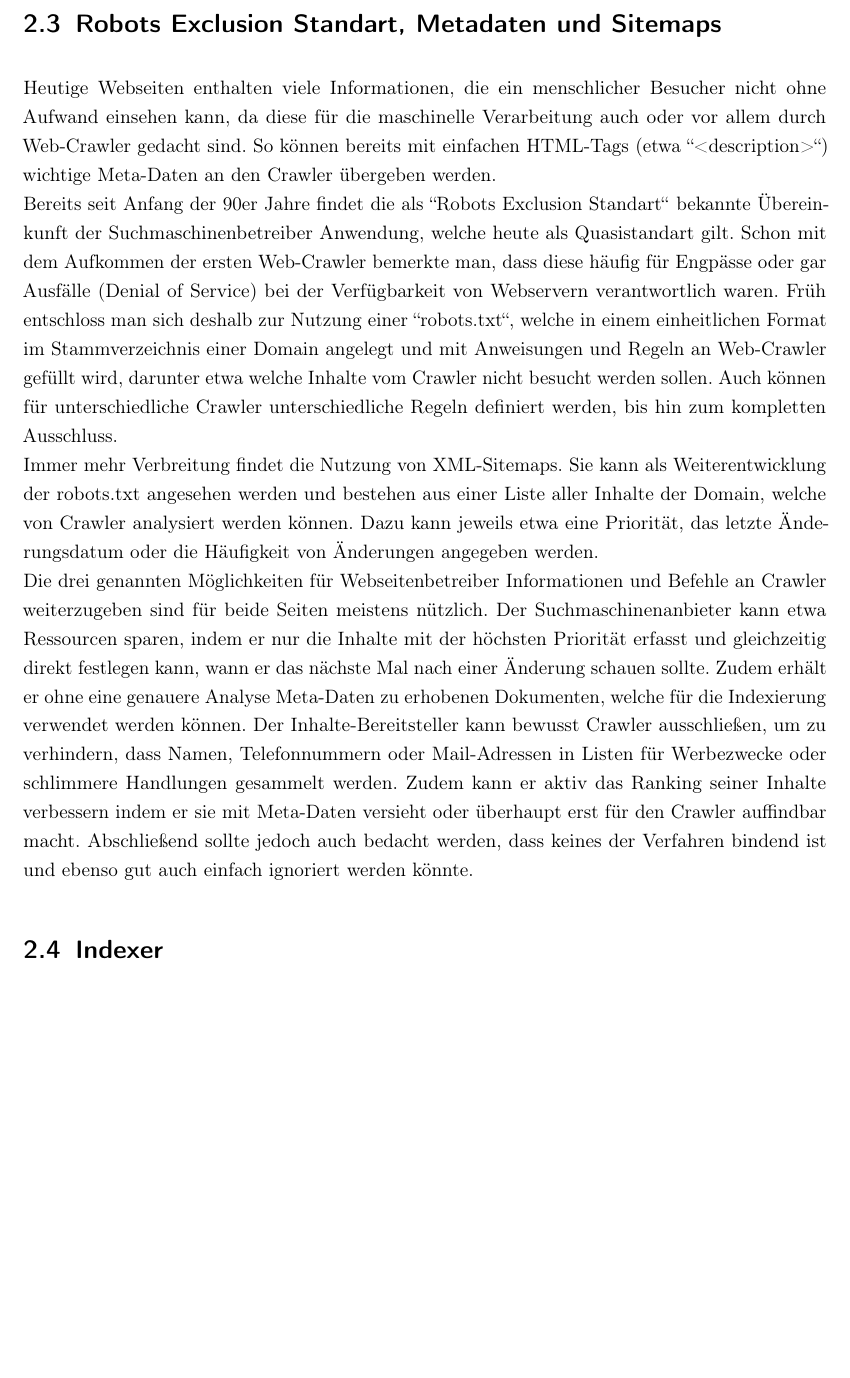
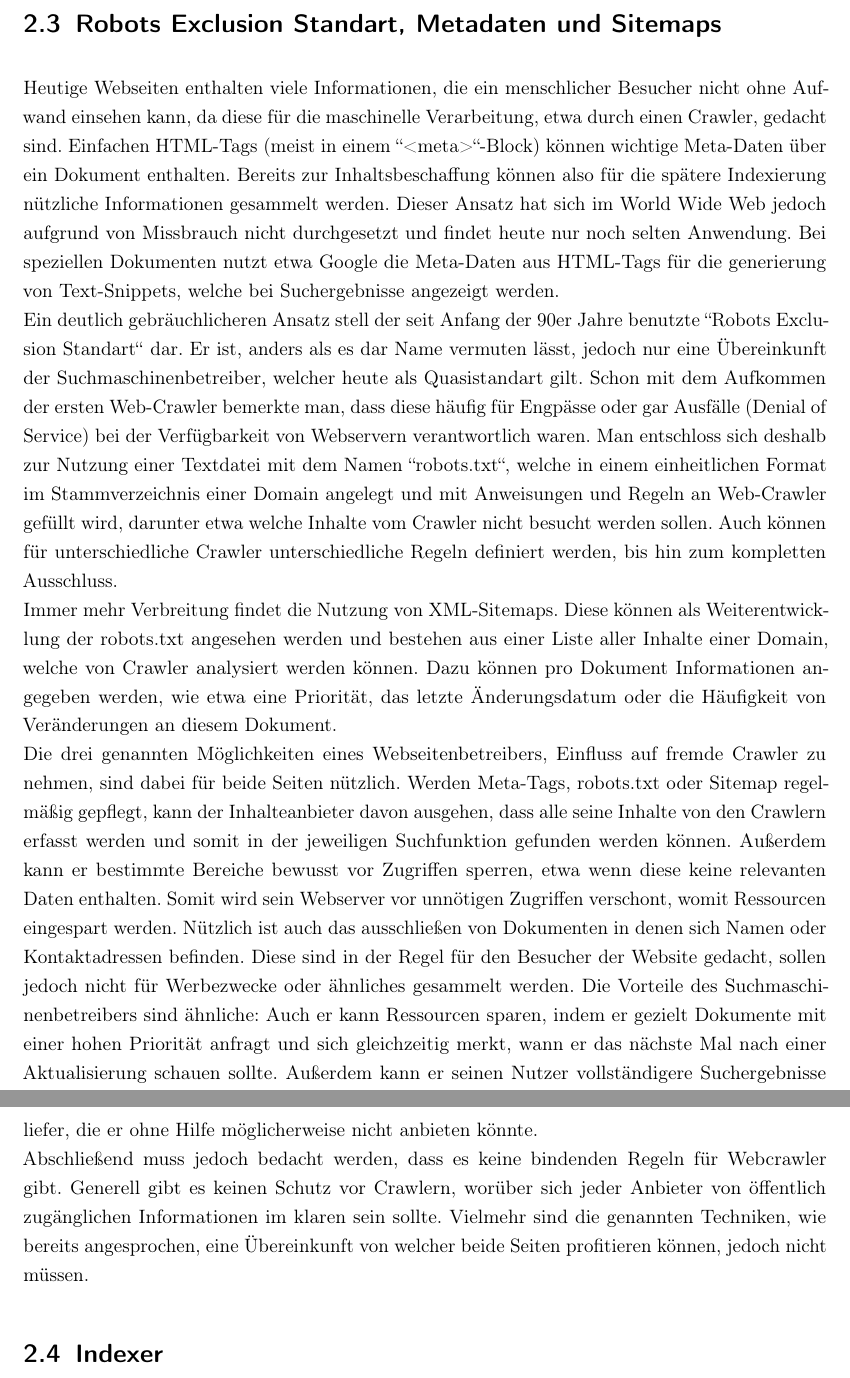
Before and after one commit to Mistscream/logbuch, a LaTeX document (main.tex, which reads tex/einleitung.tex): part of page 6 of 19 before the commit and two parts of pages 6 and 7 of 20 after it, the two joined at a grey line, cut so that both start at the same text, the shorter picture padded with empty space. Compiled offline with pdfLaTeX.

Commit message:
rewrote some of the existing text

```diff
--- a/tex/einleitung.tex
+++ b/tex/einleitung.tex
@@ -9,10 +9,11 @@ Spezialsuchmaschinen hingegen beschränken sich bewusst auf einen Anwendungsbere
 Die Content Acquisition (deutsch Inhaltsbeschaffung) beschreibt das Sammeln von Inhalten in die Datenbank der Suchmaschine und damit die zentrale Funktion zur Gewinnung der Datenbasis. Klassisch geschieht dies mithilfe von Web-Crawlern. Das sind Computerprogramme, die automatisch und kontinuierlich nach neuen Inhalten suchen, jedoch auch Änderungen oder gelöschte Inhalte erkennen. Für Web-Suchmaschinen navigieren die Crawler dabei von unterschiedlichen Startpunkten über die von ihnen gefundenen Hyperlinks. Bei Spezialsuchmaschinen wird das Crawlen etwa auf bestimmte Domains oder Ordner beschränkt. Darüber hinaus gibt es auch Inhalt, welcher vom Suchmaschinenanbieter selbst generiert wird. So können gefundene Adressen etwa auf einer Karte visualisiert oder Gruppen von zusammenhängenden Dokumenten analysiert und sinnvoll aufbereitet dargestellt werden.
 
 \section{Robots Exclusion Standart, Metadaten und Sitemaps}
-Heutige Webseiten enthalten viele Informationen, die ein menschlicher Besucher nicht ohne Aufwand einsehen kann, da diese für die maschinelle Verarbeitung auch oder vor allem durch Web-Crawler gedacht sind. So können bereits mit einfachen HTML-Tags (etwa ``<description>``) wichtige Meta-Daten an den Crawler übergeben werden.\\
-Bereits seit Anfang der 90er Jahre findet die als ``Robots Exclusion Standart`` bekannte Übereinkunft der Suchmaschinenbetreiber Anwendung, welche heute als Quasistandart gilt. Schon mit dem Aufkommen der ersten Web-Crawler bemerkte man, dass diese häufig für Engpässe oder gar Ausfälle (Denial of Service) bei der Verfügbarkeit von Webservern verantwortlich waren. Früh entschloss man sich deshalb zur Nutzung einer ``robots.txt``, welche in einem einheitlichen Format im Stammverzeichnis einer Domain angelegt und mit Anweisungen und Regeln an Web-Crawler gefüllt wird, darunter etwa welche Inhalte vom Crawler nicht besucht werden sollen. Auch können für unterschiedliche Crawler unterschiedliche Regeln definiert werden, bis hin zum kompletten Ausschluss.\\
-Immer mehr Verbreitung findet die Nutzung von XML-Sitemaps. Sie kann als Weiterentwicklung der robots.txt angesehen werden und bestehen aus einer Liste aller Inhalte der Domain, welche von Crawler analysiert werden können. Dazu kann jeweils etwa eine Priorität, das letzte Änderungsdatum oder die Häufigkeit von Änderungen angegeben werden.\\
-Die drei genannten Möglichkeiten für Webseitenbetreiber Informationen und Befehle an Crawler weiterzugeben sind für beide Seiten meistens nützlich. Der Suchmaschinenanbieter kann etwa Ressourcen sparen, indem er nur die Inhalte mit der höchsten Priorität erfasst und gleichzeitig direkt festlegen kann, wann er das nächste Mal nach einer Änderung schauen sollte. Zudem erhält er ohne eine genauere Analyse Meta-Daten zu erhobenen Dokumenten, welche für die Indexierung verwendet werden können. Der Inhalte-Bereitsteller kann bewusst Crawler ausschließen, um zu verhindern, dass Namen, Telefonnummern oder Mail-Adressen in Listen für Werbezwecke oder schlimmere Handlungen gesammelt werden. Zudem kann er aktiv das Ranking seiner Inhalte verbessern indem er sie mit Meta-Daten versieht oder überhaupt erst für den Crawler auffindbar macht. Abschließend sollte jedoch auch bedacht werden, dass keines der Verfahren bindend ist und ebenso gut auch einfach ignoriert werden könnte.
+Heutige Webseiten enthalten viele Informationen, die ein menschlicher Besucher nicht ohne Aufwand einsehen kann, da diese für die maschinelle Verarbeitung, etwa durch einen Crawler, gedacht sind. Einfachen HTML-Tags (meist in einem ``<meta>``-Block) können wichtige Meta-Daten über ein Dokument enthalten. Bereits zur Inhaltsbeschaffung können also für die spätere Indexierung nützliche Informationen gesammelt werden. Dieser Ansatz hat sich im World Wide Web jedoch aufgrund von Missbrauch nicht durchgesetzt und findet heute nur noch selten Anwendung. Bei speziellen Dokumenten nutzt etwa Google die Meta-Daten aus HTML-Tags für die generierung von Text-Snippets, welche bei Suchergebnisse angezeigt werden.\\
+Ein deutlich gebräuchlicheren Ansatz stell der seit Anfang der 90er Jahre benutzte ``Robots Exclusion Standart`` dar. Er ist, anders als es dar Name vermuten lässt, jedoch nur eine Übereinkunft der Suchmaschinenbetreiber, welcher heute als Quasistandart gilt. Schon mit dem Aufkommen der ersten Web-Crawler bemerkte man, dass diese häufig für Engpässe oder gar Ausfälle (Denial of Service) bei der Verfügbarkeit von Webservern verantwortlich waren. Man entschloss sich deshalb zur Nutzung einer Textdatei mit dem Namen ``robots.txt``, welche in einem einheitlichen Format im Stammverzeichnis einer Domain angelegt und mit Anweisungen und Regeln an Web-Crawler gefüllt wird, darunter etwa welche Inhalte vom Crawler nicht besucht werden sollen. Auch können für unterschiedliche Crawler unterschiedliche Regeln definiert werden, bis hin zum kompletten Ausschluss.\\
+Immer mehr Verbreitung findet die Nutzung von XML-Sitemaps. Diese können als Weiterentwicklung der robots.txt angesehen werden und bestehen aus einer Liste aller Inhalte einer Domain, welche von Crawler analysiert werden können. Dazu können pro Dokument Informationen angegeben werden, wie etwa eine Priorität, das letzte Änderungsdatum oder die Häufigkeit von Veränderungen an diesem Dokument.\\
+Die drei genannten Möglichkeiten eines Webseitenbetreibers, Einfluss auf fremde Crawler zu nehmen, sind dabei für beide Seiten nützlich. Werden Meta-Tags, robots.txt oder Sitemap regelmäßig gepflegt, kann der Inhalteanbieter davon ausgehen, dass alle seine Inhalte von den Crawlern erfasst werden und somit in der jeweiligen Suchfunktion gefunden werden können. Außerdem kann er bestimmte Bereiche bewusst vor Zugriffen sperren, etwa wenn diese keine relevanten Daten enthalten. Somit wird sein Webserver vor unnötigen Zugriffen verschont, womit Ressourcen eingespart werden. Nützlich ist auch das ausschließen von Dokumenten in denen sich Namen oder Kontaktadressen befinden. Diese sind in der Regel für den Besucher der Website gedacht, sollen jedoch nicht für Werbezwecke oder ähnliches gesammelt werden. Die Vorteile des Suchmaschinenbetreibers sind ähnliche: Auch er kann Ressourcen sparen, indem er gezielt Dokumente mit einer hohen Priorität anfragt und sich gleichzeitig merkt, wann er das nächste Mal nach einer Aktualisierung schauen sollte. Außerdem kann er seinen Nutzer vollständigere Suchergebnisse liefer, die er ohne Hilfe möglicherweise nicht anbieten könnte.\\
+Abschließend muss jedoch bedacht werden, dass es keine bindenden Regeln für Webcrawler gibt. Generell gibt es keinen Schutz vor Crawlern, worüber sich jeder Anbieter von öffentlich zugänglichen Informationen im klaren sein sollte. Vielmehr sind die genannten Techniken, wie bereits angesprochen, eine Übereinkunft von welcher beide Seiten profitieren können, jedoch nicht müssen.
 
 \section{Indexer}
 
```
Also changed, not shown: tex/einleitung.tex (6 more changed lines).
